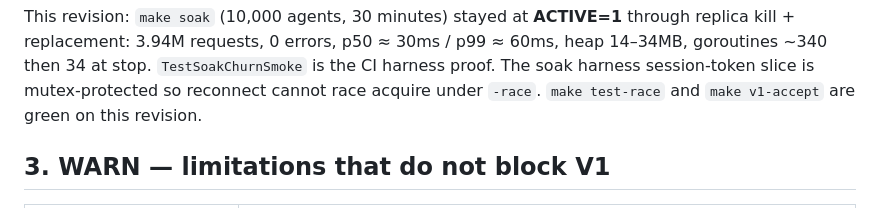
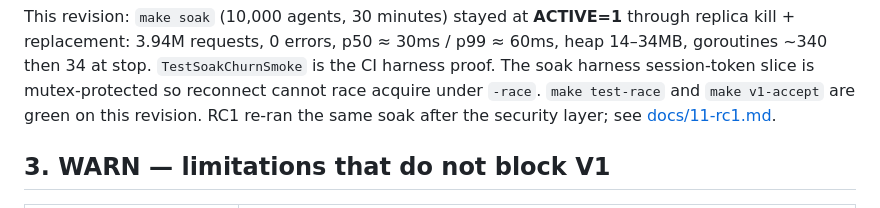
Before and after one commit to Nareik33L/bruiser-gateway, a Markdown page: docs/10-v1-readiness.md, the part around the change. GitHub-like rendering.

```diff
--- a/docs/10-v1-readiness.md
+++ b/docs/10-v1-readiness.md
@@ -67,7 +67,8 @@ errors, p50 ≈ 30ms / p99 ≈ 60ms, heap 14–34MB, goroutines ~340 then 34
 at stop. `TestSoakChurnSmoke` is the CI harness proof. The soak
 harness session-token slice is mutex-protected so reconnect cannot
 race acquire under `-race`. `make test-race` and `make v1-accept` are
-green on this revision.
+green on this revision. RC1 re-ran the same soak after the security
+layer; see [docs/11-rc1.md](11-rc1.md).
 
 ## 3. WARN — limitations that do not block V1
 
```
Also changed, not shown: CHANGELOG.md (+3 -0 lines), docs/11-rc1.md (+23 -4 lines).
